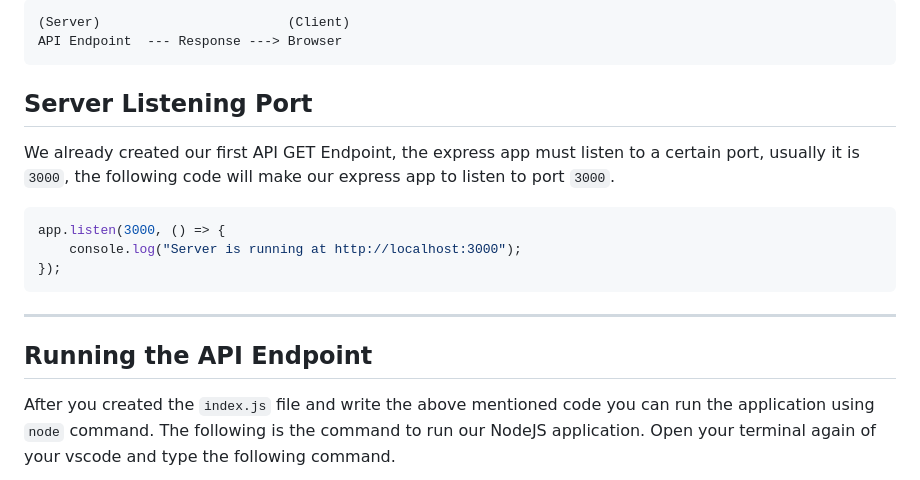
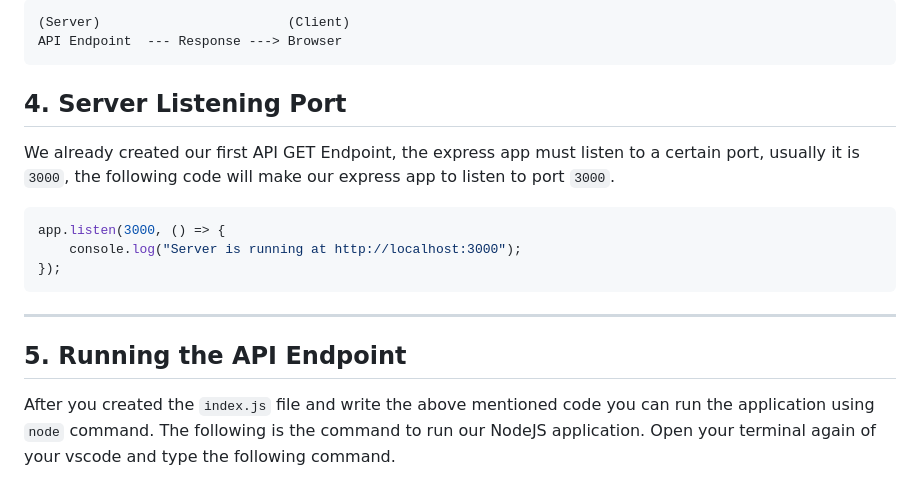
Before and after one commit to EdgenDy/simple-express-crud, a Markdown page: README.md, the part around the change printed below. GitHub-like rendering.

````diff
--- a/README.md
+++ b/README.md
@@ -150,7 +150,7 @@ Once the API endpoint receives the request of the client, the API must respond w
 API Endpoint  --- Response ---> Browser
 ```
 
-## Server Listening Port
+## 4. Server Listening Port
 
 We already created our first API GET Endpoint, the express app must listen to a certain port, usually it is `3000`, the following code will make our express app to listen to port `3000`.
 
@@ -162,7 +162,7 @@ app.listen(3000, () => {
 
 ---
 
-## Running the API Endpoint
+## 5. Running the API Endpoint
 
 After you created the `index.js` file and write the above mentioned code you can run the application using `node` command. The following is the command to run our NodeJS application. Open your terminal again of your vscode and type the following command.
 
````
Also changed, not shown: other parts of README.md (+48 -2 lines).
